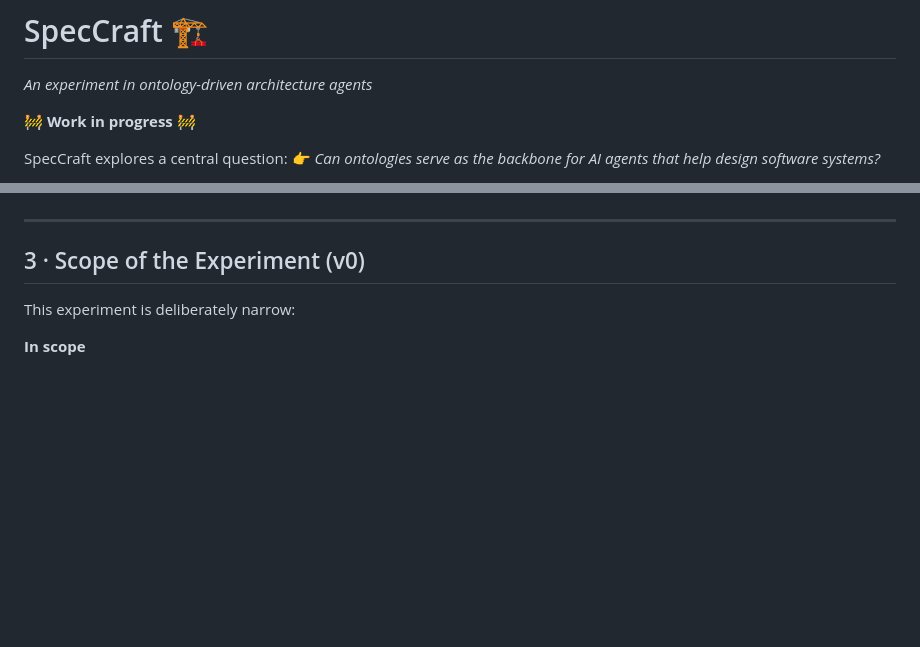
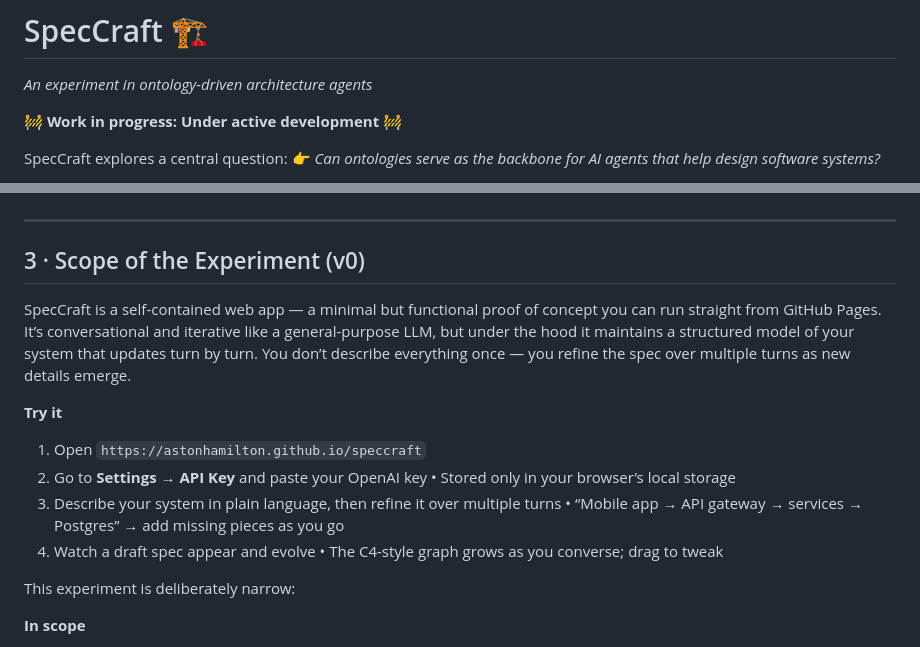
Before and after one commit to astonhamilton/speccraft, a Markdown page: README.md, 2 parts joined by grey strips. Rendered like a GitHub page; blank space fills up the shorter version.

```diff
--- a/README.md
+++ b/README.md
@@ -2,7 +2,7 @@
 
 *An experiment in ontology-driven architecture agents*
 
-🚧 **Work in progress** 🚧
+🚧 **Work in progress: Under active development** 🚧
 
 SpecCraft explores a central question:
 👉 *Can ontologies serve as the backbone for AI agents that help design software systems?*
@@ -39,6 +39,18 @@ Artifacts — markdown specs, PlantUML diagrams, exports — are not “outputs
 ---
 
 ## 3 · Scope of the Experiment (v0)
+
+SpecCraft is a self-contained web app — a minimal but functional proof of concept you can run straight from GitHub Pages. It’s conversational and iterative like a general-purpose LLM, but under the hood it maintains a structured model of your system that updates turn by turn. You don’t describe everything once — you refine the spec over multiple turns as new details emerge.
+
+**Try it**
+
+1. Open `https://astonhamilton.github.io/speccraft`
+2. Go to **Settings → API Key** and paste your OpenAI key
+   • Stored only in your browser’s local storage
+3. Describe your system in plain language, then refine it over multiple turns
+   • “Mobile app → API gateway → services → Postgres” → add missing pieces as you go
+4. Watch a draft spec appear and evolve
+   • The C4-style graph grows as you converse; drag to tweak
 
 This experiment is deliberately narrow:
 
```
